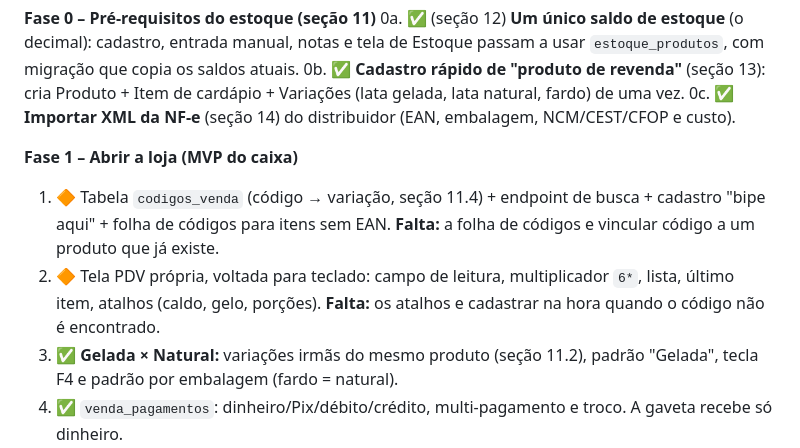
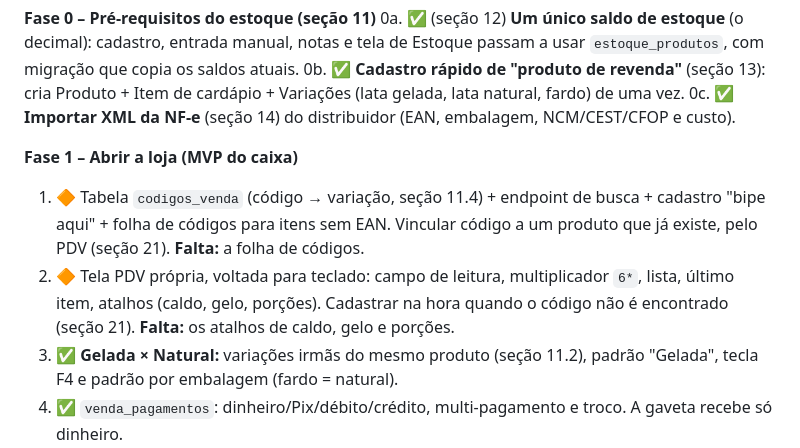
Before and after one commit to Pedruzz30/Sistema_de_Gerenciamento, a Markdown page: docs/analise-pdv-deposito-bebidas.md, the part around one of its changes. GitHub-like rendering.

```diff
--- a/docs/analise-pdv-deposito-bebidas.md
+++ b/docs/analise-pdv-deposito-bebidas.md
@@ -414,8 +414,8 @@ Situação conferida no código em 06/11/2026. ✅ feito; 🔶 em parte; sem mar
 0c. ✅ **Importar XML da NF-e** (seção 14) do distribuidor (EAN, embalagem, NCM/CEST/CFOP e custo).
 
 **Fase 1 – Abrir a loja (MVP do caixa)**
-1. 🔶 Tabela `codigos_venda` (código → variação, seção 11.4) + endpoint de busca + cadastro "bipe aqui" + folha de códigos para itens sem EAN. **Falta:** a folha de códigos e vincular código a um produto que já existe.
-2. 🔶 Tela PDV própria, voltada para teclado: campo de leitura, multiplicador `6*`, lista, último item, atalhos (caldo, gelo, porções). **Falta:** os atalhos e cadastrar na hora quando o código não é encontrado.
+1. 🔶 Tabela `codigos_venda` (código → variação, seção 11.4) + endpoint de busca + cadastro "bipe aqui" + folha de códigos para itens sem EAN. Vincular código a um produto que já existe, pelo PDV (seção 21). **Falta:** a folha de códigos.
+2. 🔶 Tela PDV própria, voltada para teclado: campo de leitura, multiplicador `6*`, lista, último item, atalhos (caldo, gelo, porções). Cadastrar na hora quando o código não é encontrado (seção 21). **Falta:** os atalhos de caldo, gelo e porções.
 3. ✅ **Gelada × Natural:** variações irmãs do mesmo produto (seção 11.2), padrão "Gelada", tecla F4 e padrão por embalagem (fardo = natural).
 4. ✅ `venda_pagamentos`: dinheiro/Pix/débito/crédito, multi-pagamento e troco. A gaveta recebe só dinheiro.
 5. ✅ **Troca rápida de operador por PIN (F12)** (seção 15), com cada venda gravando quem passou. Sangria e fechamento pedem a senha do gerente na hora. Cancelar venda finalizada pelo F9, com o gerente (seção 18). Desconto no total pelo F3, com o gerente (seção 20).
```
Also changed, not shown: other parts of docs/analise-pdv-deposito-bebidas.md (+28 -0 lines).
